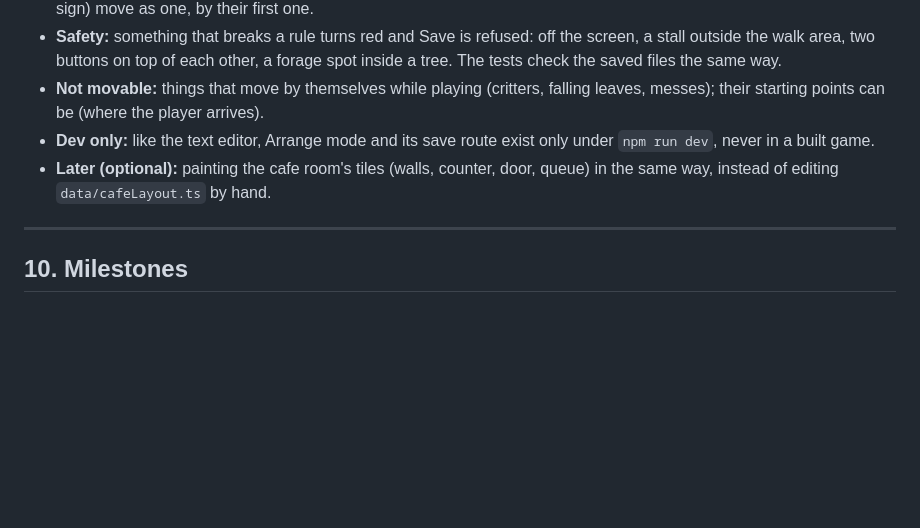
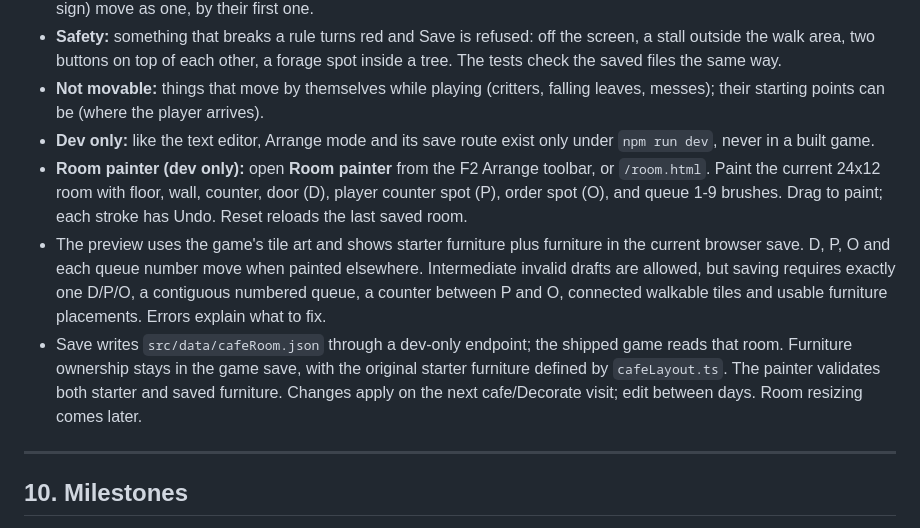
Before and after one commit to luviein/woodland-cafe, a Markdown page: GAME_DESIGN.md, the part around the change. GitHub-like rendering; blank space fills up the shorter version.

Commit message:
Define dev room painter brushes validation and saving

```diff
--- a/GAME_DESIGN.md
+++ b/GAME_DESIGN.md
@@ -569,7 +569,9 @@ The player can leave the counter **before taking an order** to clean messes; the
 - **Safety:** something that breaks a rule turns red and Save is refused: off the screen, a stall outside the walk area, two buttons on top of each other, a forage spot inside a tree. The tests check the saved files the same way.
 - **Not movable:** things that move by themselves while playing (critters, falling leaves, messes); their starting points can be (where the player arrives).
 - **Dev only:** like the text editor, Arrange mode and its save route exist only under `npm run dev`, never in a built game.
-- **Later (optional):** painting the cafe room's tiles (walls, counter, door, queue) in the same way, instead of editing `data/cafeLayout.ts` by hand.
+- **Room painter (dev only):** open **Room painter** from the F2 Arrange toolbar, or `/room.html`. Paint the current 24x12 room with floor, wall, counter, door (D), player counter spot (P), order spot (O), and queue 1-9 brushes. Drag to paint; each stroke has Undo. Reset reloads the last saved room.
+- The preview uses the game's tile art and shows starter furniture plus furniture in the current browser save. D, P, O and each queue number move when painted elsewhere. Intermediate invalid drafts are allowed, but saving requires exactly one D/P/O, a contiguous numbered queue, a counter between P and O, connected walkable tiles and usable furniture placements. Errors explain what to fix.
+- Save writes `src/data/cafeRoom.json` through a dev-only endpoint; the shipped game reads that room. Furniture ownership stays in the game save, with the original starter furniture defined by `cafeLayout.ts`. The painter validates both starter and saved furniture. Changes apply on the next cafe/Decorate visit; edit between days. Room resizing comes later.
 
 ---
 
```
